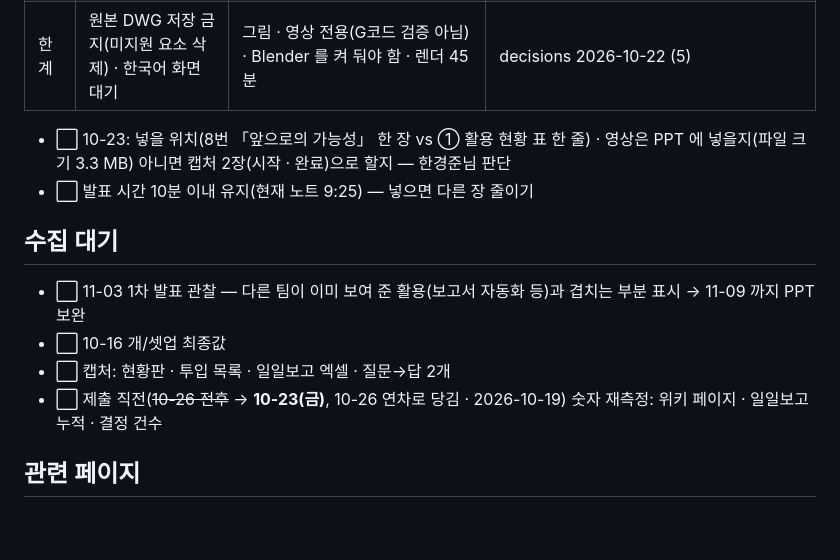
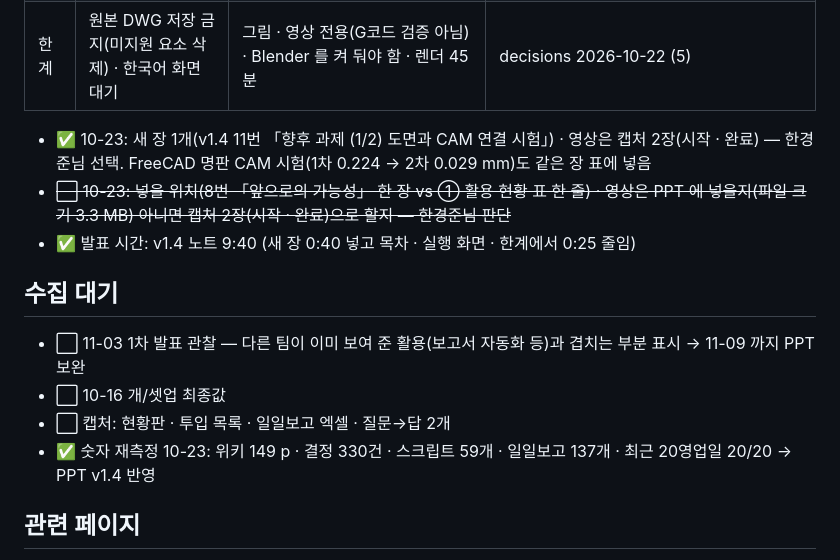
Before and after one commit to HanKyungJun/koreatooling-portal, a Markdown page: wiki/projects/파일럿2기-발표-소재-모음.md, the part around the change. GitHub-like rendering; blank space fills up the shorter version.

```diff
--- a/wiki/projects/파일럿2기-발표-소재-모음.md
+++ b/wiki/projects/파일럿2기-발표-소재-모음.md
@@ -160,15 +160,16 @@ updated: 2026-10-15
 | 보여 줄 것 | 말로 지시 → 도면 파일 생성 | 가공 영상 일부(공구가 지나간 자리에 글자가 드러남) · 공구 3D 렌더 1장 | — |
 | 한계 | 원본 DWG 저장 금지(미지원 요소 삭제) · 한국어 화면 대기 | 그림 · 영상 전용(G코드 검증 아님) · Blender 를 켜 둬야 함 · 렌더 45분 | decisions 2026-10-22 (5) |
 
-- ⬜ 10-23: 넣을 위치(8번 「앞으로의 가능성」 한 장 vs ① 활용 현황 표 한 줄) · 영상은 PPT 에 넣을지(파일 크기 3.3 MB) 아니면 캡처 2장(시작 · 완료)으로 할지 — 한경준님 판단
-- ⬜ 발표 시간 10분 이내 유지(현재 노트 9:25) — 넣으면 다른 장 줄이기
+- ✅ 10-23: 새 장 1개(v1.4 11번 「향후 과제 (1/2) 도면과 CAM 연결 시험」) · 영상은 캡처 2장(시작 · 완료) — 한경준님 선택. FreeCAD 명판 CAM 시험(1차 0.224 → 2차 0.029 mm)도 같은 장 표에 넣음
+- ~~⬜ 10-23: 넣을 위치(8번 「앞으로의 가능성」 한 장 vs ① 활용 현황 표 한 줄) · 영상은 PPT 에 넣을지(파일 크기 3.3 MB) 아니면 캡처 2장(시작 · 완료)으로 할지 — 한경준님 판단~~
+- ✅ 발표 시간: v1.4 노트 9:40 (새 장 0:40 넣고 목차 · 실행 화면 · 한계에서 0:25 줄임)
 
 ## 수집 대기
 
 - ⬜ 11-03 1차 발표 관찰 — 다른 팀이 이미 보여 준 활용(보고서 자동화 등)과 겹치는 부분 표시 → 11-09 까지 PPT 보완
 - ⬜ 10-16 개/셋업 최종값
 - ⬜ 캡처: 현황판 · 투입 목록 · 일일보고 엑셀 · 질문→답 2개
-- ⬜ 제출 직전(~~10-26 전후~~ → **10-23(금)**, 10-26 연차로 당김 · 2026-10-19) 숫자 재측정: 위키 페이지 · 일일보고 누적 · 결정 건수
+- ✅ 숫자 재측정 10-23: 위키 149 p · 결정 330건 · 스크립트 59개 · 일일보고 137개 · 최근 20영업일 20/20 → PPT v1.4 반영
 
 ## 관련 페이지
 
```
Also changed, not shown: wiki/_handoff/tasks.md (+2 -1 lines).
